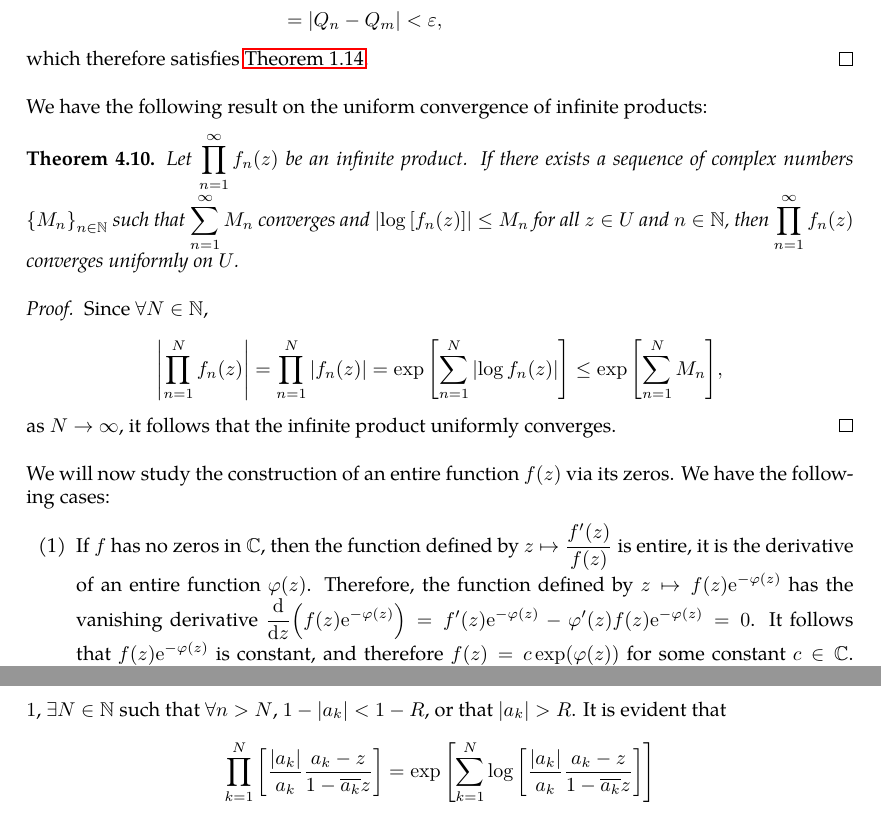
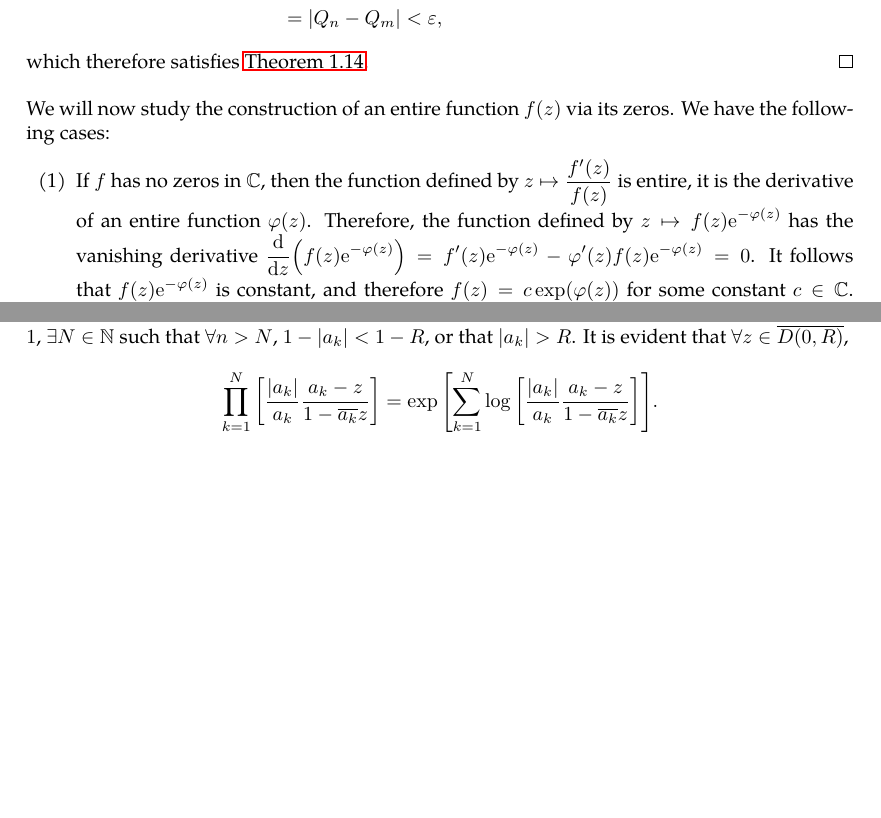
Before and after one commit to slipperking/complex-analysis-latex, a LaTeX document (main.tex): two parts of pages 87 and 97 of 120 before the commit and two parts of pages 87 and 96 of 120 after it, joined at a grey line, cut so that both start at the same text, the shorter picture padded with empty space. Compiled offline with pdfLaTeX.

Commit message:
overleaf_to_git (Sat Jul 19 23:50:43 2025 -0700): update main.tex from r18070 to r18073

```diff
--- a/main.tex
+++ b/main.tex
@@ -2257,14 +2257,6 @@ Similar to series, absolute convergence is a stronger condition than convergence
     \end{align*}
     which therefore satisfies \autoref{thm:cauchycriterionsequenceconvergence}.
 \end{proof}
-We have the following result on the uniform convergence of infinite products:
-\begin{theorem}\label{thm:infiniteproductweierstrassmtest}
-    Let \(\prod_{n=1}^\infty f_n(z)\) be an infinite product. If there exists a sequence of complex numbers \(\qty{M_n}_{n\in\mathbb{N}}\) such that \(\sum_{n=1}^\infty M_n\) converges and \(\abs{\log\qty[f_n(z)]}\leq M_n\) for all \(z\in U\) and \(n\in\mathbb{N}\), then \(\prod_{n=1}^\infty f_n(z)\) converges uniformly on \(U\).
-\end{theorem}
-\begin{proof}
-    Since \(\forall N\in\mathbb{N}\), \[\abs{\prod_{n=1}^N f_n(z)}=\prod_{n=1}^N\abs{f_n(z)}=\exp\qty[\sum_{n=1}^N\abs{\log{f_n(z)}}]\leq\exp\qty[\sum_{n=1}^N M_n],\]
-    as \(N\to\infty\), it follows that the infinite product uniformly converges.
-\end{proof}
 We will now study the construction of an entire function \(f(z)\) via its zeros. We have the following cases:
 \begin{enumerate}
     \item If \(f\) has no zeros in \(\mathbb{C}\), then the function defined by \(z\mapsto\frac{f'(z)}{f(z)}\) is entire, it is the derivative of an entire function \(\varphi(z)\). Therefore, the function defined by \(z\mapsto f(z)\ee^{-\varphi(z)}\) has the vanishing derivative \(\dv{z}(f(z)\ee^{-\varphi(z)})=f'(z)\ee^{-\varphi(z)}-\varphi'(z)f(z)\ee^{-\varphi(z)}=0\). It follows that \(f(z)\ee^{-\varphi(z)}\) is constant, and therefore \(f(z)=c\exp(\varphi(z))\) for some constant \(c\in\mathbb{C}\). Since \(\varphi(z)\) is entire, it follows that \(f(z)\) is also entire. Absorb the constant \(c\) into \(\varphi(z)\), and \(f(z)=\exp(\varphi(z))\).\label{itm:entirefunctionconstructednonvanishing}
@@ -2449,7 +2441,8 @@ As it turns out, an entire function can in fact be constructed for infinitely ma
     \end{equation} where \(\varphi_a(z)\) is a Möbius transformation in the form of equation~\eqref{eq:mobiustransformationgroupofholomorphicautomorphismsunitdisk_statement}, is uniformly convergent on compact subsets of \(\mathbb{D}\) to an analytic function on \(\mathbb{D}\) such that \(\abs{B}\leq 1\) on \(\mathbb{D}\), and its only zeros are precisely at each of \(\qty{a_k}\).
 \end{example}
 \begin{proof}
-    By the Blaschke condition, it is satisfied that \(\lim_{k\to\infty}1-\abs{a_k}\to 0\). In other words, \(\forall 0<R<1\), \(\exists N\in\mathbb{N}\) such that \(\forall n>N\), \(1-\abs{a_k}<1-R\), or that \(\abs{a_k}>R\). It is evident that \[\prod_{k=1}^N \qty[\frac{\abs{a_k}}{a_k}\frac{a_k-z}{1-\overline{a_k}z}]=\exp\qty[\sum_{k=1}^N\log\qty[\frac{\abs{a_k}}{a_k}\frac{a_k-z}{1-\overline{a_k}z}]]\]
+    By the Blaschke condition, it is satisfied that \(\lim_{k\to\infty}1-\abs{a_k}\to 0\). In other words, \(\forall 0<R<1\), \(\exists N\in\mathbb{N}\) such that \(\forall n>N\), \(1-\abs{a_k}<1-R\), or that \(\abs{a_k}>R\). It is evident that \(\forall z\in\overline{D(0,R)}\), \[\prod_{k=1}^N \qty[\frac{\abs{a_k}}{a_k}\frac{a_k-z}{1-\overline{a_k}z}]=\exp\qty[\sum_{k=1}^N\log\qty[\frac{\abs{a_k}}{a_k}\frac{a_k-z}{1-\overline{a_k}z}]].\]
+
 \end{proof}
 \begin{example}[Poisson--Jensen Formula]\label{ex:poissonjensenformula}
     Let \(R>0\) be a positive and finite constant. Suppose \(f\) is a meromorphic function on the open disk \(D(0,R)\) such that \(f\) is not identically zero. Let \(a_1,\ldots,a_m\) and \(b_1,\ldots,b_n\) be the zeros and poles of \(f\) in \(D(0,R)\), counted with multiplicity and order, respectively (multiplicities and orders count as multiple zeros or poles). Assume \(f\) is continuous (except for at each \(b_k\)) up to \(\overline{D(0,R)}\). Then it follows that
```
